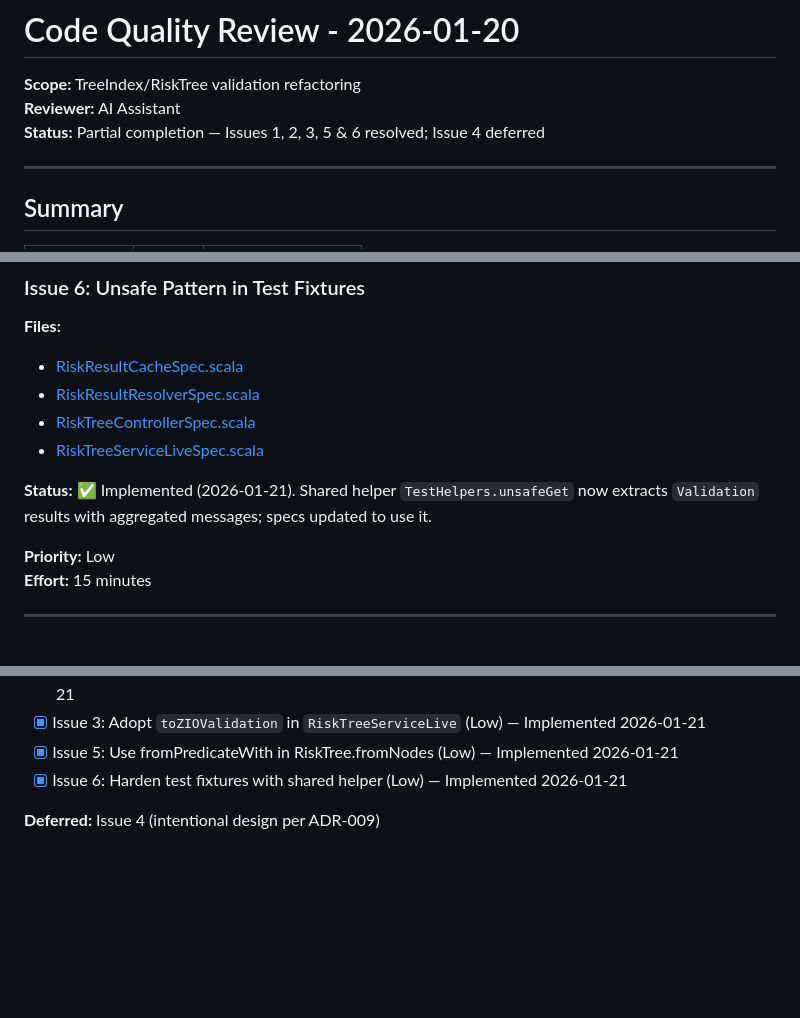
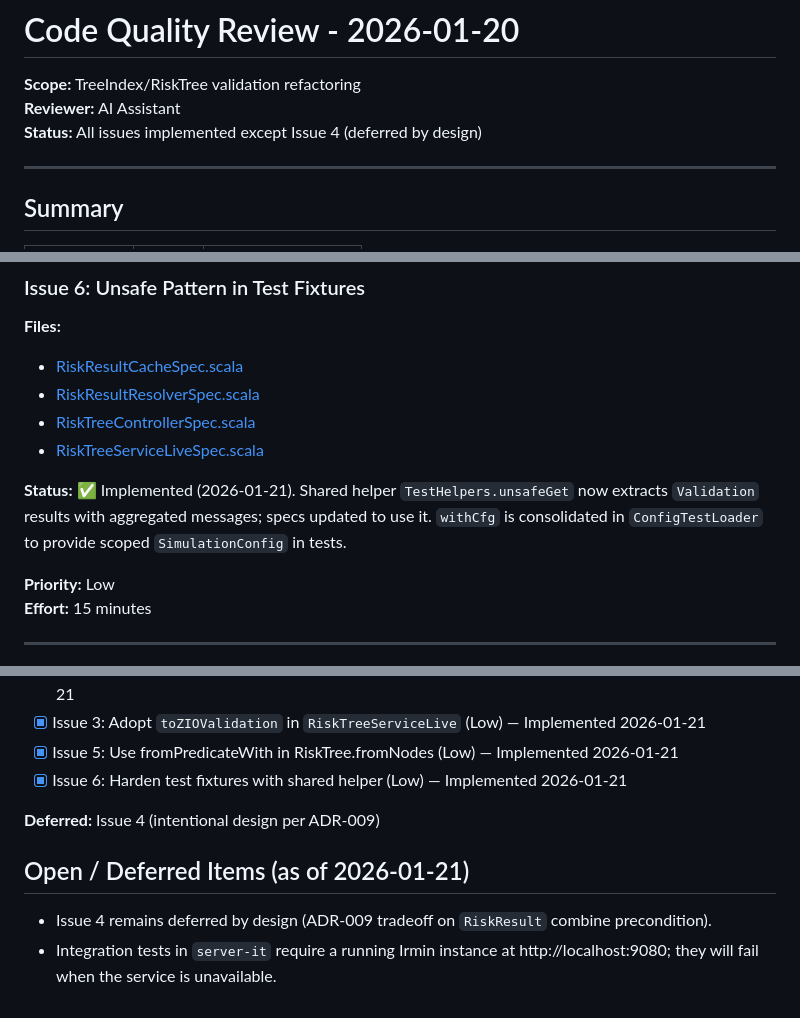
Before and after one commit to risquanter/register, a Markdown page: docs/CODE-QUALITY-REVIEW-2026-01-20.md, 3 parts joined by grey strips. GitHub-like rendering; blank space fills up the shorter version.

```diff
--- a/docs/CODE-QUALITY-REVIEW-2026-01-20.md
+++ b/docs/CODE-QUALITY-REVIEW-2026-01-20.md
@@ -2,7 +2,7 @@
 
 **Scope:** TreeIndex/RiskTree validation refactoring
 **Reviewer:** AI Assistant
-**Status:** Partial completion — Issues 1, 2, 3, 5 & 6 resolved; Issue 4 deferred
+**Status:** All issues implemented except Issue 4 (deferred by design)
 
 ---
 
@@ -232,7 +232,7 @@ for {
 - [RiskTreeControllerSpec.scala](../modules/server/src/test/scala/com/risquanter/register/http/controllers/RiskTreeControllerSpec.scala)
 - [RiskTreeServiceLiveSpec.scala](../modules/server/src/test/scala/com/risquanter/register/services/RiskTreeServiceLiveSpec.scala)
 
-**Status:** ✅ Implemented (2026-01-21). Shared helper `TestHelpers.unsafeGet` now extracts `Validation` results with aggregated messages; specs updated to use it.
+**Status:** ✅ Implemented (2026-01-21). Shared helper `TestHelpers.unsafeGet` now extracts `Validation` results with aggregated messages; specs updated to use it. `withCfg` is consolidated in `ConfigTestLoader` to provide scoped `SimulationConfig` in tests.
 
 **Priority:** Low
 **Effort:** 15 minutes
@@ -262,3 +262,7 @@ for {
 - [x] Issue 6: Harden test fixtures with shared helper (Low) — Implemented 2026-01-21
 
 **Deferred:** Issue 4 (intentional design per ADR-009)
+
+## Open / Deferred Items (as of 2026-01-21)
+- Issue 4 remains deferred by design (ADR-009 tradeoff on `RiskResult` combine precondition).
+- Integration tests in `server-it` require a running Irmin instance at http://localhost:9080; they will fail when the service is unavailable.
```
